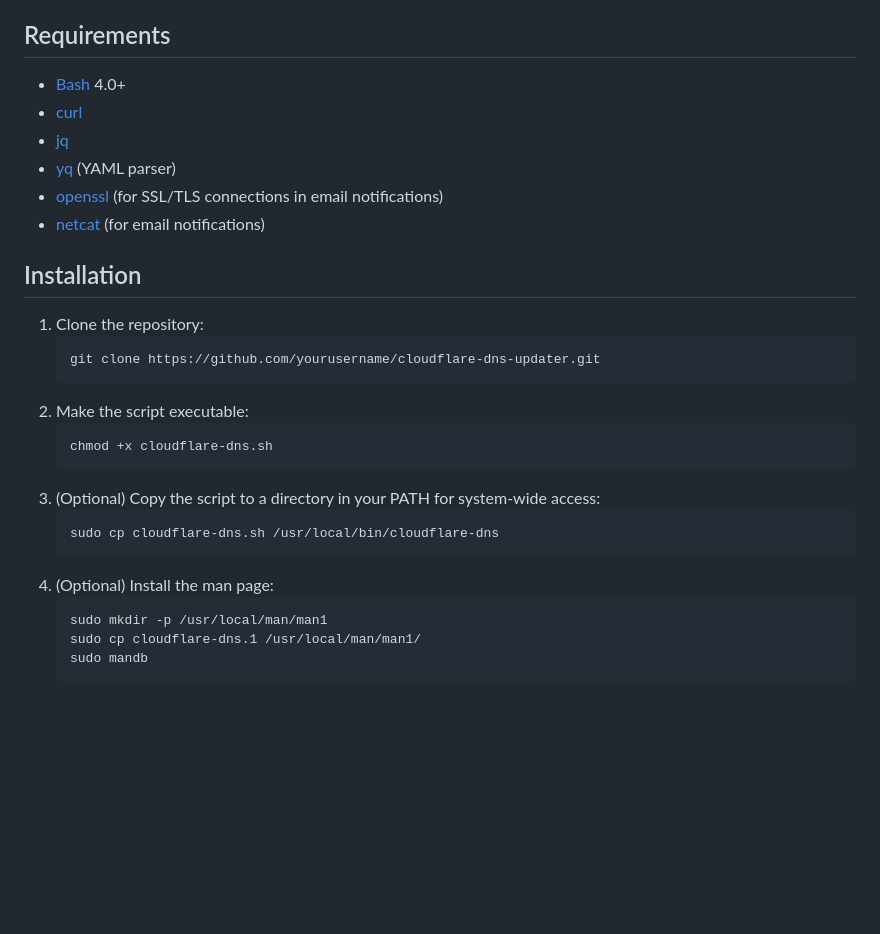
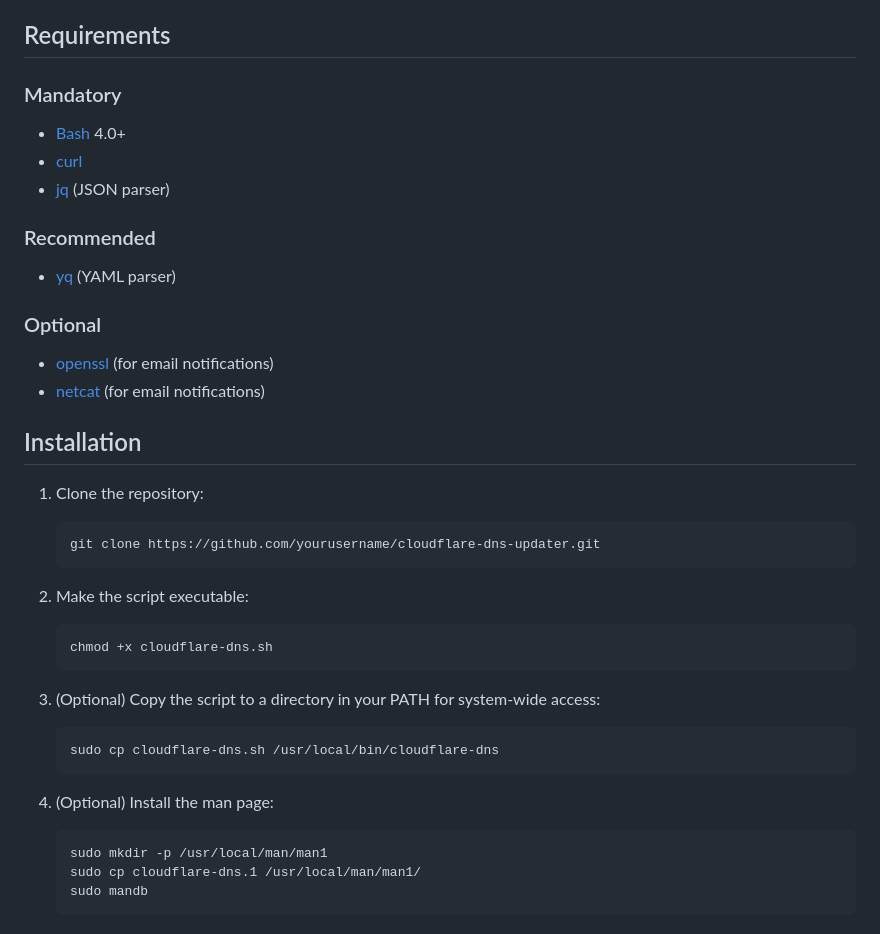
Before and after one commit to jmrplens/Cloudflare-DNS-Updater, a Markdown page: README.md, the part around the change printed below. GitHub-like rendering; blank space fills up the shorter version.

Commit message:
Finish alpha

````diff
--- a/README.md
+++ b/README.md
@@ -50,28 +50,43 @@ Cloudflare DNS Updater is a bash script designed to automate the management of D
 
 ## Requirements
 
-- [Bash](#bash-40) 4.0+
-- [curl](#curl)
-- [jq](#jq)
-- [yq](#yq) (YAML parser)
-- [openssl](#openssl) (for SSL/TLS connections in email notifications)
-- [netcat](#netcat) (for email notifications)
+### Mandatory
+
+- [Bash](#bash-40-required) 4.0+
+- [curl](#curl-required)
+- [jq](#jq-required) (JSON parser)
+
+### Recommended
+
+- [yq](#yq-optional-required-for-using-yaml-configuration) (YAML parser)
+
+### Optional
+
+- [openssl](#openssl-optional-required-for-ssltls-connections-in-email-notifications) (for email notifications)
+- [netcat](#netcat-optional-required-for-email-notifications) (for email notifications)
 
 ## Installation
 
 1. Clone the repository:
+
    ```shell
    git clone https://github.com/yourusername/cloudflare-dns-updater.git
    ```
+
 2. Make the script executable:
+
    ```shell
    chmod +x cloudflare-dns.sh
    ```
+
 3. (Optional) Copy the script to a directory in your PATH for system-wide access:
+
    ```shell
    sudo cp cloudflare-dns.sh /usr/local/bin/cloudflare-dns
    ```
+
 4. (Optional) Install the man page:
+
    ```shell
    sudo mkdir -p /usr/local/man/man1
    sudo cp cloudflare-dns.1 /usr/local/man/man1/
````
Also changed, not shown: other parts of README.md (+8 -4 lines).
